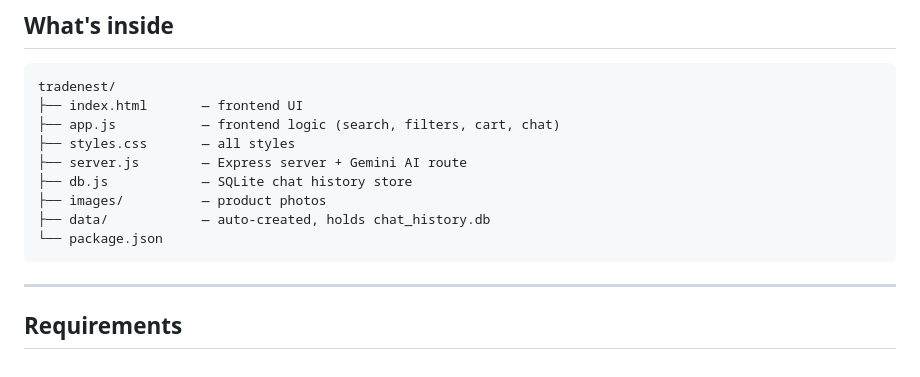
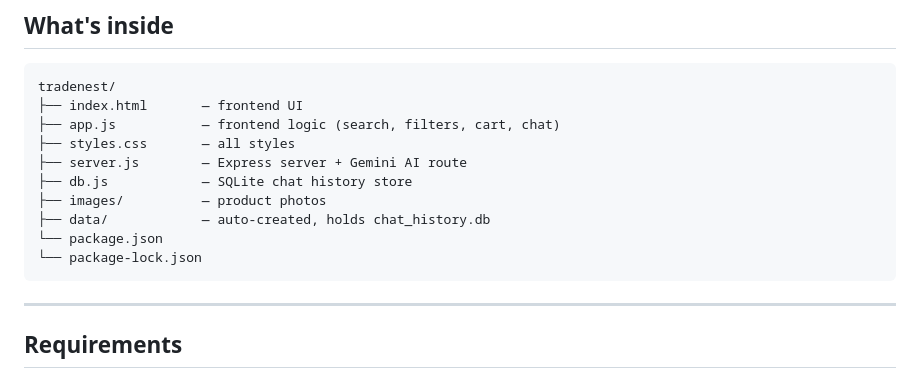
Before and after one commit to DeveloperKSD/misal-pav, a Markdown page: README.md, the part around the change. Drawn GitHub-style.

Commit message:
Add package-lock.json to project structure

````diff
--- a/README.md
+++ b/README.md
@@ -16,6 +16,7 @@ tradenest/
 ├── images/          — product photos
 ├── data/            — auto-created, holds chat_history.db
 └── package.json
+└── package-lock.json
 ```
 
 ---
````
